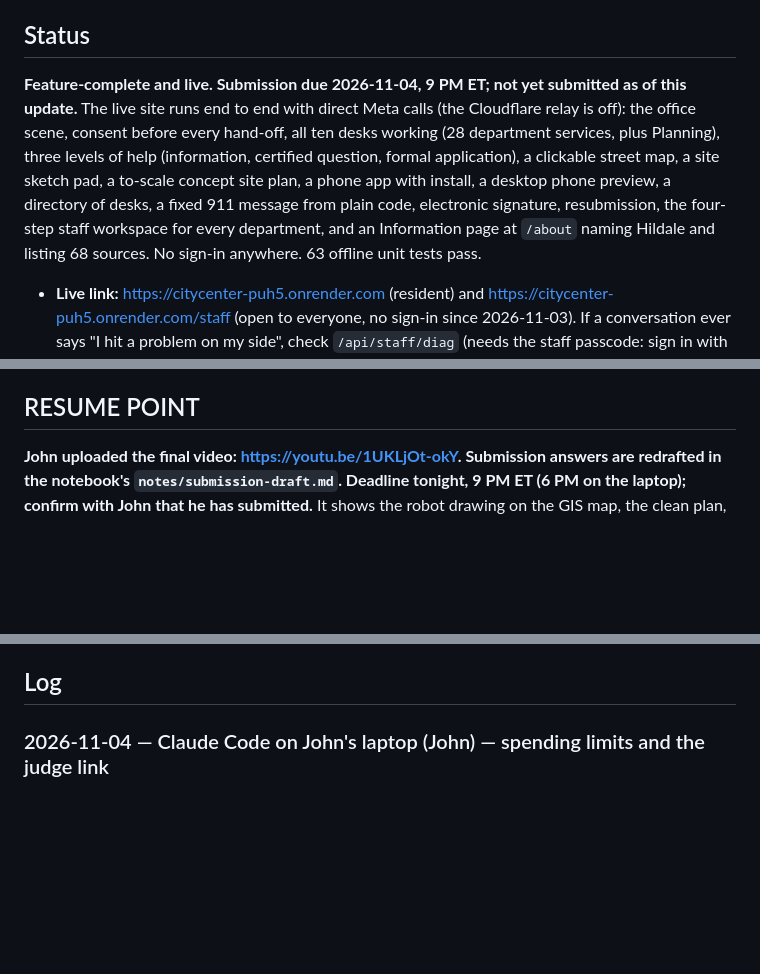
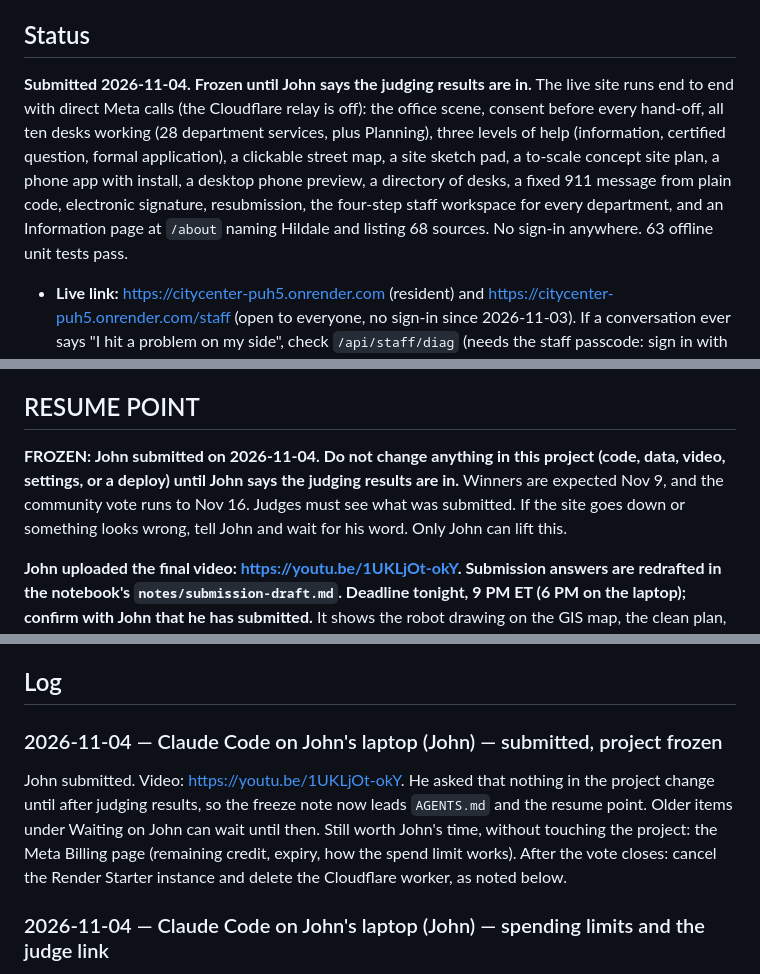
Before and after one commit to johnroy007/citycenter, a Markdown page: docs/PROGRESS.md, 3 parts joined by grey strips. Drawn GitHub-style; blank space fills up the shorter version.

Commit message:
Submitted: freeze the project until John says the judging results are in
Co-Authored-By: Claude Opus 5.5 <noreply@anthropic.com>

```diff
--- a/docs/PROGRESS.md
+++ b/docs/PROGRESS.md
@@ -3,7 +3,7 @@
 > Handoff log. Every agent (Claude or Codex, any laptop) reads this at the start of a task and updates it at the end. Newest log entries at the top. The day-by-day plan and rules digest live in the private notebook `C:\Users\John Barlow\Projects\citycenter-notes`.
 
 ## Status
-**Feature-complete and live. Submission due 2026-11-04, 9 PM ET; not yet submitted as of this update.** The live site runs end to end with direct Meta calls (the Cloudflare relay is off): the office scene, consent before every hand-off, all ten desks working (28 department services, plus Planning), three levels of help (information, certified question, formal application), a clickable street map, a site sketch pad, a to-scale concept site plan, a phone app with install, a desktop phone preview, a directory of desks, a fixed 911 message from plain code, electronic signature, resubmission, the four-step staff workspace for every department, and an Information page at `/about` naming Hildale and listing 68 sources. No sign-in anywhere. 63 offline unit tests pass.
+**Submitted 2026-11-04. Frozen until John says the judging results are in.** The live site runs end to end with direct Meta calls (the Cloudflare relay is off): the office scene, consent before every hand-off, all ten desks working (28 department services, plus Planning), three levels of help (information, certified question, formal application), a clickable street map, a site sketch pad, a to-scale concept site plan, a phone app with install, a desktop phone preview, a directory of desks, a fixed 911 message from plain code, electronic signature, resubmission, the four-step staff workspace for every department, and an Information page at `/about` naming Hildale and listing 68 sources. No sign-in anywhere. 63 offline unit tests pass.
 
 - **Live link:** https://citycenter-puh5.onrender.com (resident) and https://citycenter-puh5.onrender.com/staff (open to everyone, no sign-in since 2026-11-03). If a conversation ever says "I hit a problem on my side", check `/api/staff/diag` (needs the staff passcode: sign in with `POST /api/staff/login`): `via_relay` should be false, `models` should list 9, and `direct` should be all 200.
 - **Local:** `npm start` then http://localhost:3000 and http://localhost:3000/staff. Stop any old `node server.js` first.
@@ -11,6 +11,8 @@
 - **Last updated:** 2026-11-04 by Claude Code on John's laptop (computer name John): session wrapped up. All code is committed, pushed and deployed.
 
 ## RESUME POINT
+**FROZEN: John submitted on 2026-11-04. Do not change anything in this project (code, data, video, settings, or a deploy) until John says the judging results are in.** Winners are expected Nov 9, and the community vote runs to Nov 16. Judges must see what was submitted. If the site goes down or something looks wrong, tell John and wait for his word. Only John can lift this.
+
 **John uploaded the final video: https://youtu.be/1UKLjOt-okY. Submission answers are redrafted in the notebook's `notes/submission-draft.md`. Deadline tonight, 9 PM ET (6 PM on the laptop); confirm with John that he has submitted.** It shows the robot drawing on the GIS map, the clean plan, and the Looks right step. If the app changes again: wait a few minutes after any deploy, run `npm run test:live` if the desks changed and update the card in `video/scenes.js`, then `node video/capture.js`, then the build command in Status, then check stills and copy to Downloads.
 
 **New video built 2026-11-04 and in John's Downloads; he has not uploaded it yet.** Deadline tonight, 9 PM ET (6 PM on the laptop's Pacific clock). Order: built, the full trust story, the demo (starts 1:10), what the AI never does, the measured results card, Meta models, close. Female voice on built, result and models; male voice on the rest. John's decisions: no recording of his own voice and no who-built line; trust story stays full length; the looser quote check stays, so the narration no longer says word for word; he took the eligibility check off the list. The 21 of 22, 91 of 91 and 69 s on the card come from `npm run test:live` on 2026-11-04. If the desks change, rerun it and update `video/scenes.js`. After any deploy, wait a few minutes before `node video/capture.js`: starting straight after one lost a recording. Never deploy during a recording.
@@ -89,6 +91,9 @@ Recorded during the Oct 27 to 28 overnight build. Each is a placeholder John can
 - Prices for Muse Spark/Wonder are unconfirmed (Meta's pricing page 404'd). Observed: a full resident run is about 20k input / 6k output tokens (7 calls); a staff pre-review about 12 tool calls. Check the Billing page after the first day.
 
 ## Log
+
+### 2026-11-04 — Claude Code on John's laptop (John) — submitted, project frozen
+John submitted. Video: https://youtu.be/1UKLjOt-okY. He asked that nothing in the project change until after judging results, so the freeze note now leads `AGENTS.md` and the resume point. Older items under Waiting on John can wait until then. Still worth John's time, without touching the project: the Meta Billing page (remaining credit, expiry, how the spend limit works). After the vote closes: cancel the Render Starter instance and delete the Cloudflare worker, as noted below.
 
 ### 2026-11-04 — Claude Code on John's laptop (John) — spending limits and the judge link
 John set a public limit of about $60 a week. `DAILY_BUDGET_USD` (8.5) stops public model calls once the day's spend at list prices reaches it; the day turns over at 4 PM Pacific (UTC). Per person: 15 desk turns an hour and 25 a day; 20 staff AI steps an hour and 30 a day. The private link `/judge?code=...` sets a cookie; those requests skip every limit, are logged with `judge = 1` and don't count against the public budget. John chose no cap on judges, so a leaked link could spend without limit: if that happens, change `JUDGE_CODE` in `.env.render-vars.local` and run `node scripts/render-env.js --file .env.render-vars.local`. The link is in the git-ignored `.env.judge.local`. `/api/health` shows the day's public spend.
```
Also changed, not shown: AGENTS.md (+2 -0 lines).
